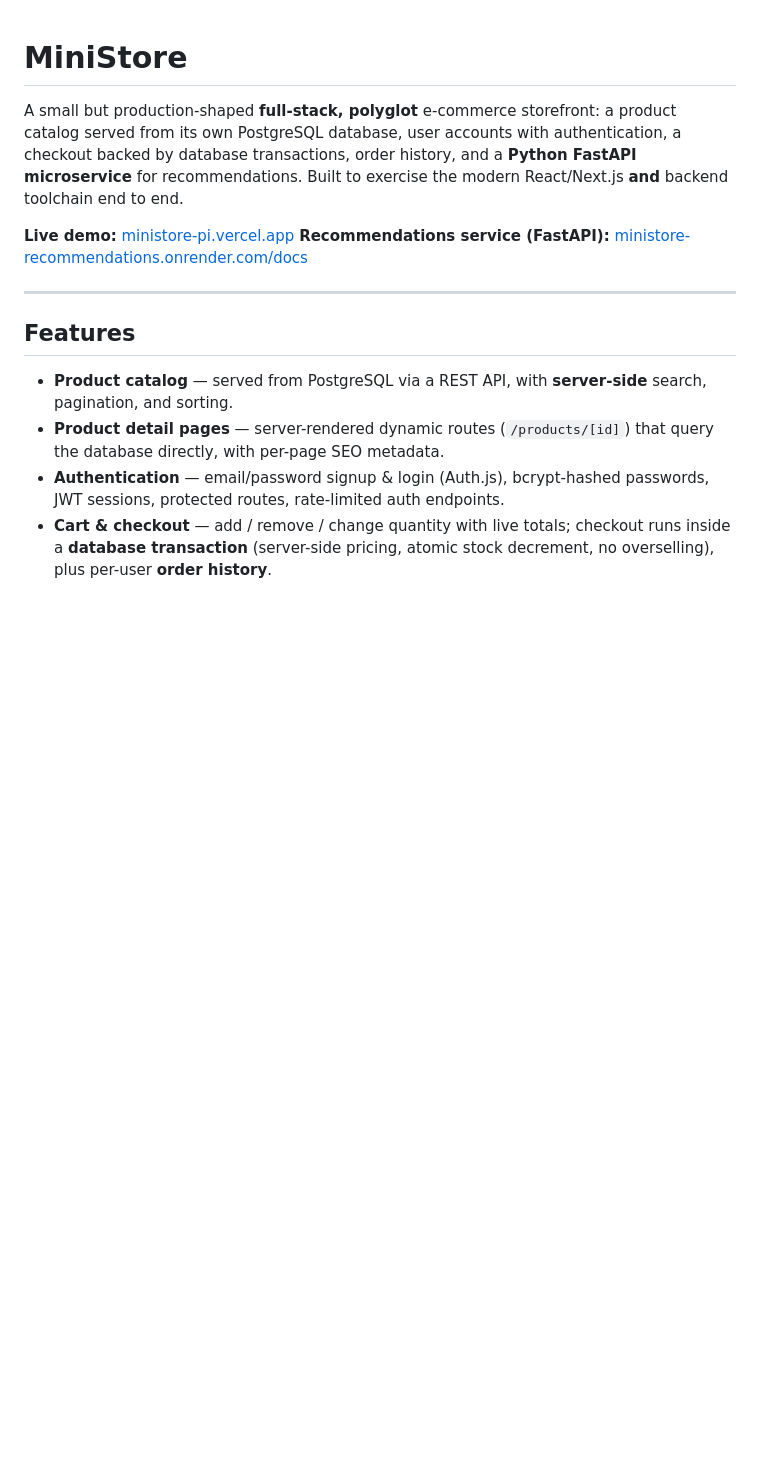
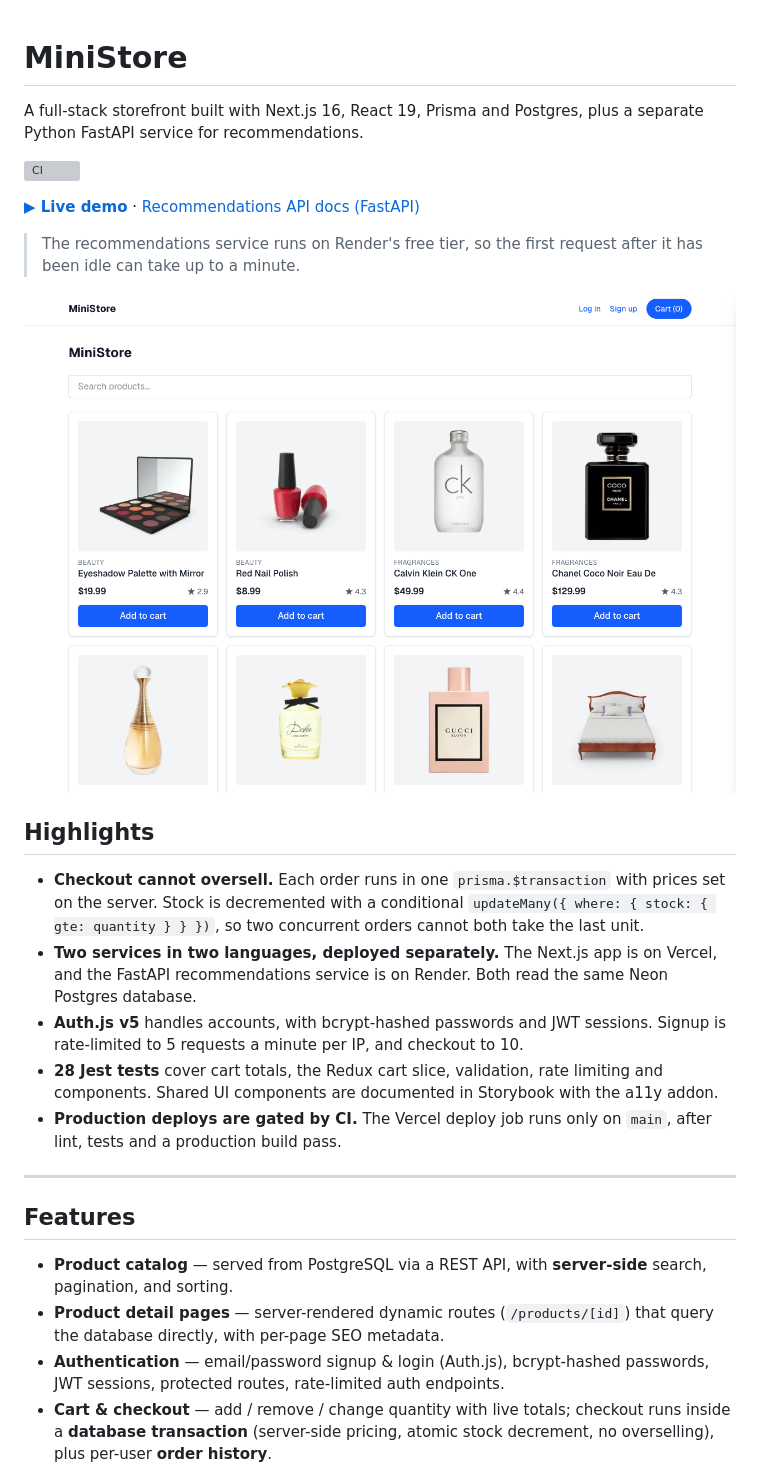
Before and after one commit to RajkiranBagal/ministore, a Markdown page: README.md, the part around the change. Drawn GitHub-style; pictures changed too: docs/screenshot.png (added); blank space fills up the shorter version; grey boxes are pictures that could not be loaded.

Commit message:
Add screenshot, CI badge and highlights to README
Co-Authored-By: Claude Opus 5.5 <noreply@anthropic.com>

```diff
--- a/README.md
+++ b/README.md
@@ -1,9 +1,31 @@
 # MiniStore
 
-A small but production-shaped **full-stack, polyglot** e-commerce storefront: a product catalog served from its own PostgreSQL database, user accounts with authentication, a checkout backed by database transactions, order history, and a **Python FastAPI microservice** for recommendations. Built to exercise the modern React/Next.js **and** backend toolchain end to end.
+A full-stack storefront built with Next.js 16, React 19, Prisma and Postgres, plus a separate Python FastAPI service for recommendations.
 
-**Live demo:** [ministore-pi.vercel.app](https://ministore-pi.vercel.app/)
-**Recommendations service (FastAPI):** [ministore-recommendations.onrender.com/docs](https://ministore-recommendations.onrender.com/docs)
+[![CI](https://github.com/RajkiranBagal/ministore/actions/workflows/ci.yml/badge.svg?branch=main)](https://github.com/RajkiranBagal/ministore/actions/workflows/ci.yml)
+
+**[▶ Live demo](https://ministore-pi.vercel.app/)** · [Recommendations API docs (FastAPI)](https://ministore-recommendations.onrender.com/docs)
+
+> The recommendations service runs on Render's free tier, so the first request after it
+> has been idle can take up to a minute.
+
+![MiniStore catalog page: product grid with search, prices, ratings and add-to-cart buttons](docs/screenshot.png)
+
+## Highlights
+
+- **Checkout cannot oversell.** Each order runs in one `prisma.$transaction` with prices
+  set on the server. Stock is decremented with a conditional
+  `updateMany({ where: { stock: { gte: quantity } } })`, so two concurrent orders cannot
+  both take the last unit.
+- **Two services in two languages, deployed separately.** The Next.js app is on Vercel, and
+  the FastAPI recommendations service is on Render. Both read the same Neon Postgres
+  database.
+- **Auth.js v5** handles accounts, with bcrypt-hashed passwords and JWT sessions. Signup is
+  rate-limited to 5 requests a minute per IP, and checkout to 10.
+- **28 Jest tests** cover cart totals, the Redux cart slice, validation, rate limiting and
+  components. Shared UI components are documented in Storybook with the a11y addon.
+- **Production deploys are gated by CI.** The Vercel deploy job runs only on `main`, after
+  lint, tests and a production build pass.
 
 ---
 
```
